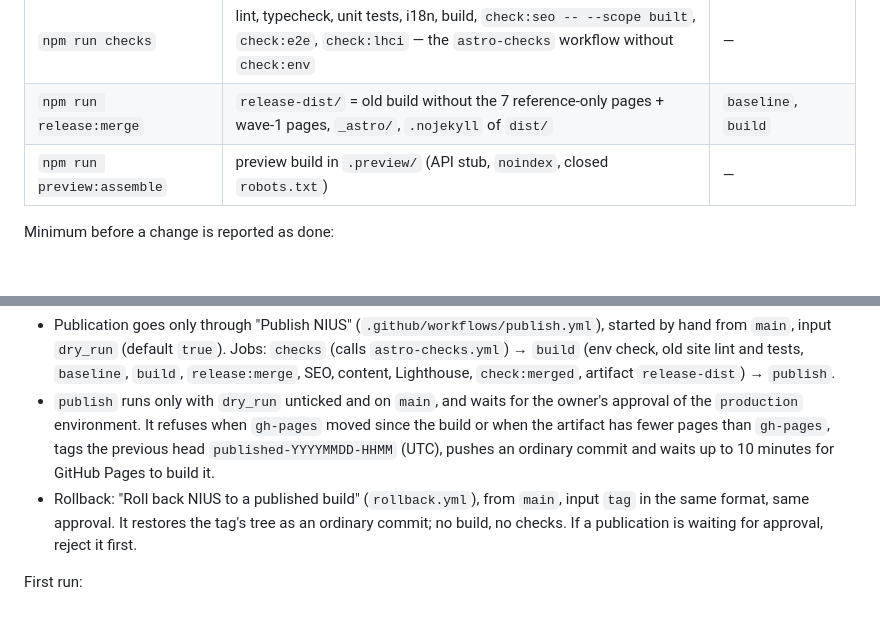
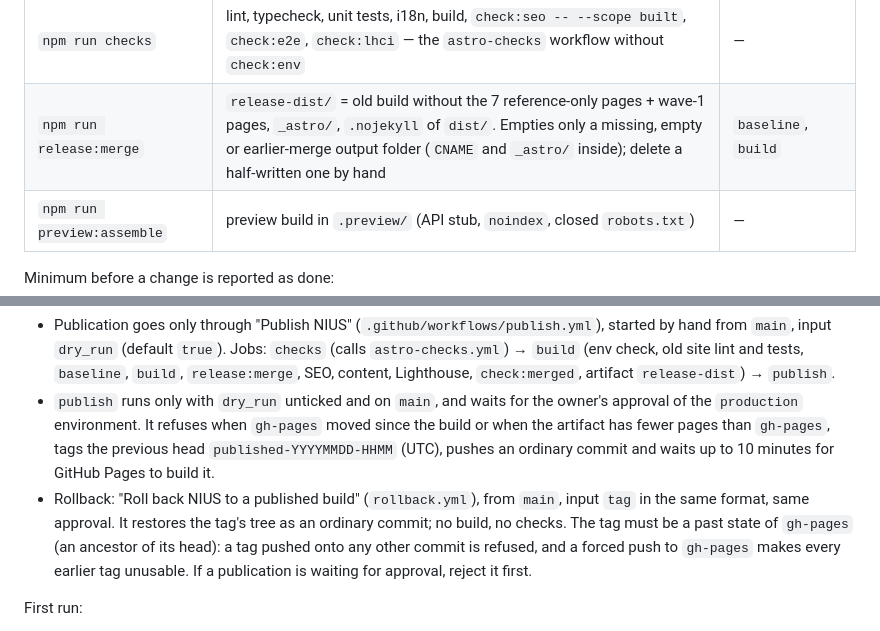
Before and after one commit to arseniy521/web-sparkle-shop, a Markdown page: astro/AGENTS.md, 2 parts joined by grey strips. Rendered like a GitHub page; blank space fills up the shorter version.

Commit message:
docs(site): NIU-17 note the rollback tag rule and the merge output rule

```diff
--- a/astro/AGENTS.md
+++ b/astro/AGENTS.md
@@ -31,7 +31,7 @@
 | `npm run check:lhci` | check 4: Lighthouse, median of 3, control set of `lighthouserc.cjs`; SEO = 1, accessibility >= 0.95, performance >= 0.9 | `build` |
 | `npm run checks:report` | prints the page registry `.checks/registry.json` | any check |
 | `npm run checks` | lint, typecheck, unit tests, i18n, build, `check:seo -- --scope built`, `check:e2e`, `check:lhci` — the `astro-checks` workflow without `check:env` | — |
-| `npm run release:merge` | `release-dist/` = old build without the 7 reference-only pages + wave-1 pages, `_astro/`, `.nojekyll` of `dist/` | `baseline`, `build` |
+| `npm run release:merge` | `release-dist/` = old build without the 7 reference-only pages + wave-1 pages, `_astro/`, `.nojekyll` of `dist/`. Empties only a missing, empty or earlier-merge output folder (`CNAME` and `_astro/` inside); delete a half-written one by hand | `baseline`, `build` |
 | `npm run preview:assemble` | preview build in `.preview/` (API stub, `noindex`, closed `robots.txt`) | — |
 
 Minimum before a change is reported as done:
@@ -173,7 +173,7 @@ These files change only with the owner's explicit consent. A red check is never
 
 - Publication goes only through "Publish NIUS" (`.github/workflows/publish.yml`), started by hand from `main`, input `dry_run` (default `true`). Jobs: `checks` (calls `astro-checks.yml`) → `build` (env check, old site lint and tests, `baseline`, `build`, `release:merge`, SEO, content, Lighthouse, `check:merged`, artifact `release-dist`) → `publish`.
 - `publish` runs only with `dry_run` unticked and on `main`, and waits for the owner's approval of the `production` environment. It refuses when `gh-pages` moved since the build or when the artifact has fewer pages than `gh-pages`, tags the previous head `published-YYYYMMDD-HHMM` (UTC), pushes an ordinary commit and waits up to 10 minutes for GitHub Pages to build it.
-- Rollback: "Roll back NIUS to a published build" (`rollback.yml`), from `main`, input `tag` in the same format, same approval. It restores the tag's tree as an ordinary commit; no build, no checks. If a publication is waiting for approval, reject it first.
+- Rollback: "Roll back NIUS to a published build" (`rollback.yml`), from `main`, input `tag` in the same format, same approval. It restores the tag's tree as an ordinary commit; no build, no checks. The tag must be a past state of `gh-pages` (an ancestor of its head): a tag pushed onto any other commit is refused, and a forced push to `gh-pages` makes every earlier tag unusable. If a publication is waiting for approval, reject it first.
 
 First run:
 
```
